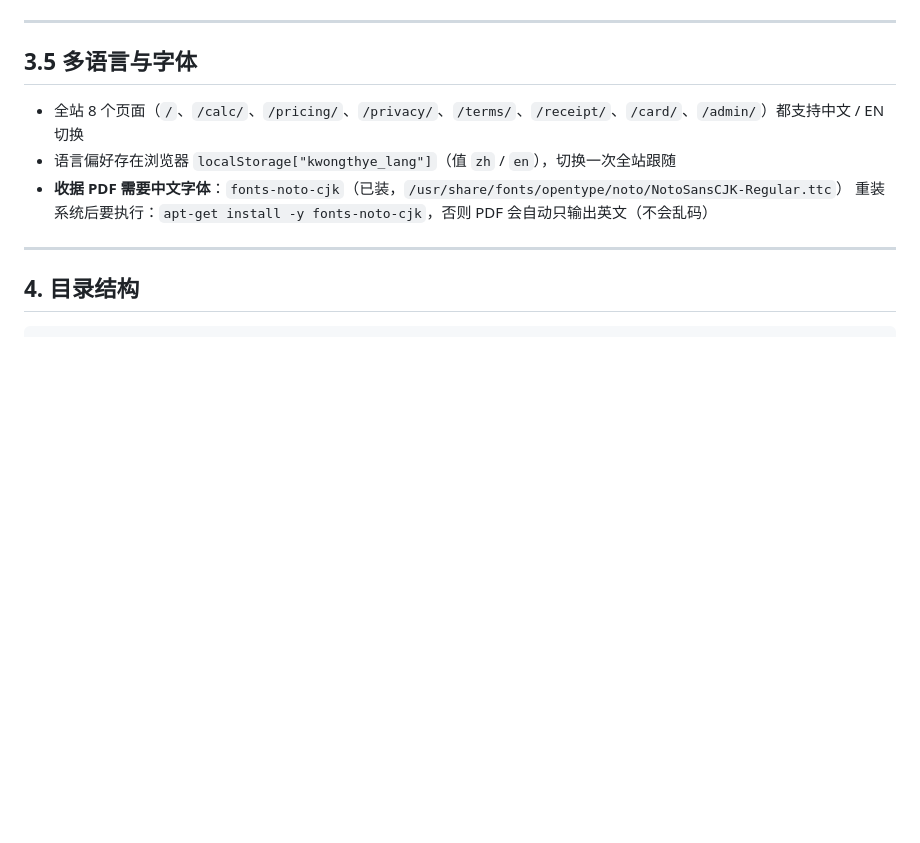
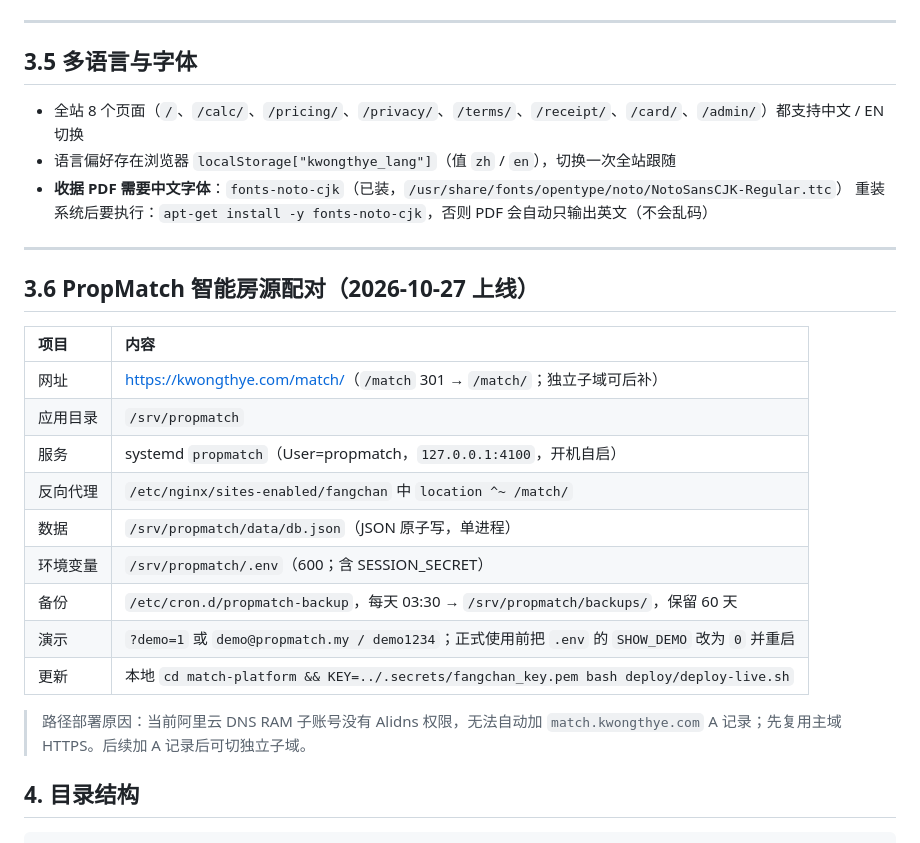
Before and after one commit to jamesyew1314/Property-Investment-calculator, a Markdown page: docs/服务器信息.md, the part around the change. GitHub-like rendering; blank space fills up the shorter version.

Commit message:
docs: record PropMatch service, port and backup on production server

```diff
--- a/docs/服务器信息.md
+++ b/docs/服务器信息.md
@@ -93,6 +93,22 @@ Nginx 1.24（TLS 终止、静态文件、反向代理）
   重装系统后要执行：`apt-get install -y fonts-noto-cjk`，否则 PDF 会自动只输出英文（不会乱码）
 
 ---
+
+## 3.6 PropMatch 智能房源配对（2026-10-27 上线）
+
+| 项目 | 内容 |
+| :--- | :--- |
+| 网址 | <https://kwongthye.com/match/>（`/match` 301 → `/match/`；独立子域可后补） |
+| 应用目录 | `/srv/propmatch` |
+| 服务 | systemd `propmatch`（User=propmatch，`127.0.0.1:4100`，开机自启） |
+| 反向代理 | `/etc/nginx/sites-enabled/fangchan` 中 `location ^~ /match/` |
+| 数据 | `/srv/propmatch/data/db.json`（JSON 原子写，单进程） |
+| 环境变量 | `/srv/propmatch/.env`（600；含 SESSION_SECRET） |
+| 备份 | `/etc/cron.d/propmatch-backup`，每天 03:30 → `/srv/propmatch/backups/`，保留 60 天 |
+| 演示 | `?demo=1` 或 `demo@propmatch.my / demo1234`；正式使用前把 `.env` 的 `SHOW_DEMO` 改为 `0` 并重启 |
+| 更新 | 本地 `cd match-platform && KEY=../.secrets/fangchan_key.pem bash deploy/deploy-live.sh` |
+
+> 路径部署原因：当前阿里云 DNS RAM 子账号没有 Alidns 权限，无法自动加 `match.kwongthye.com` A 记录；先复用主域 HTTPS。后续加 A 记录后可切独立子域。
 
 ## 4. 目录结构
 
```
